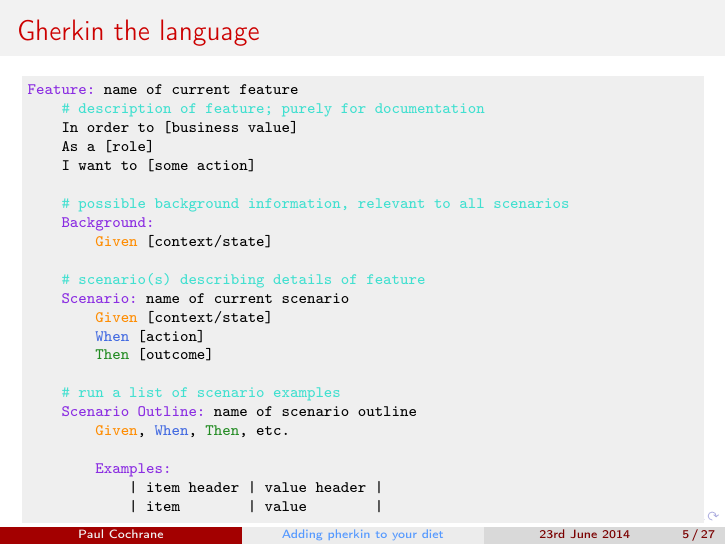
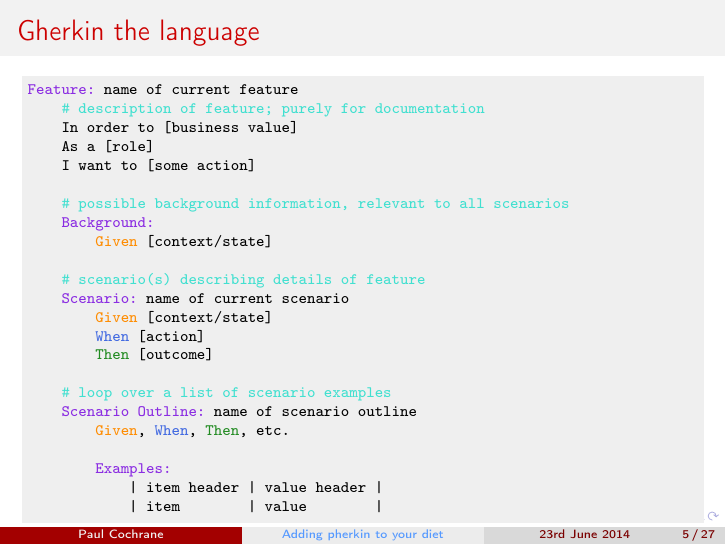
Before and after one commit to paultcochrane/bdd_perl_talk, LaTeX slides (bdd_perl.tex): page 5 of 27. Compiled offline with pdfLaTeX.

Commit message:
Merging idea from burnersk that Scenario Outlines are basically for loops

```diff
--- a/bdd_perl.tex
+++ b/bdd_perl.tex
@@ -179,7 +179,7 @@ The Cucumber Book:
         '\When' [action]
         '\Then' [outcome]
 
-    '\str{\# run a list of scenario examples}'
+    '\str{\# loop over a list of scenario examples}'
     '\ScenarioOutline' name of scenario outline
         '\Given', '\When', '\Then', etc.
 
```
Also changed, not shown: bdd_perl.tex (1 more changed lines).
